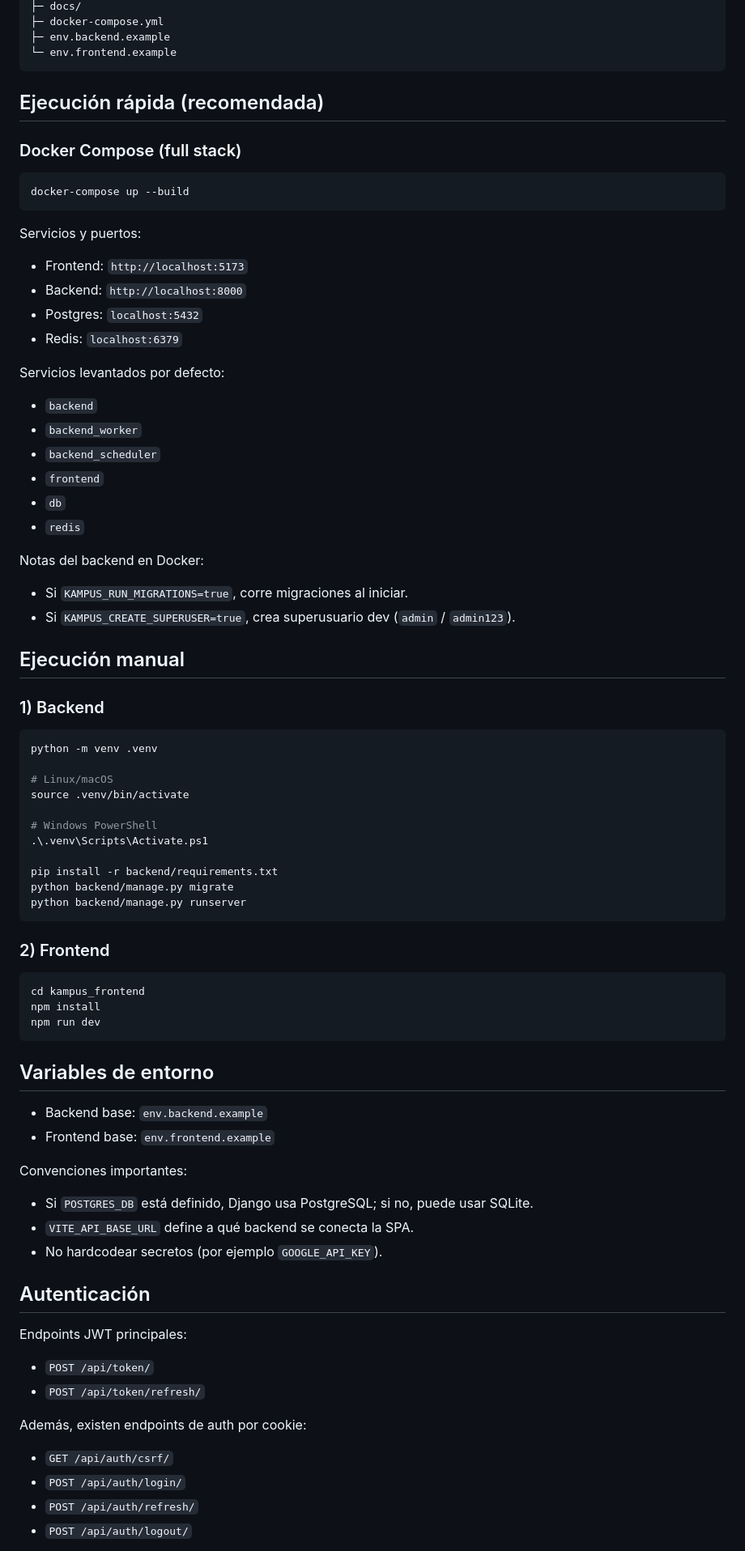
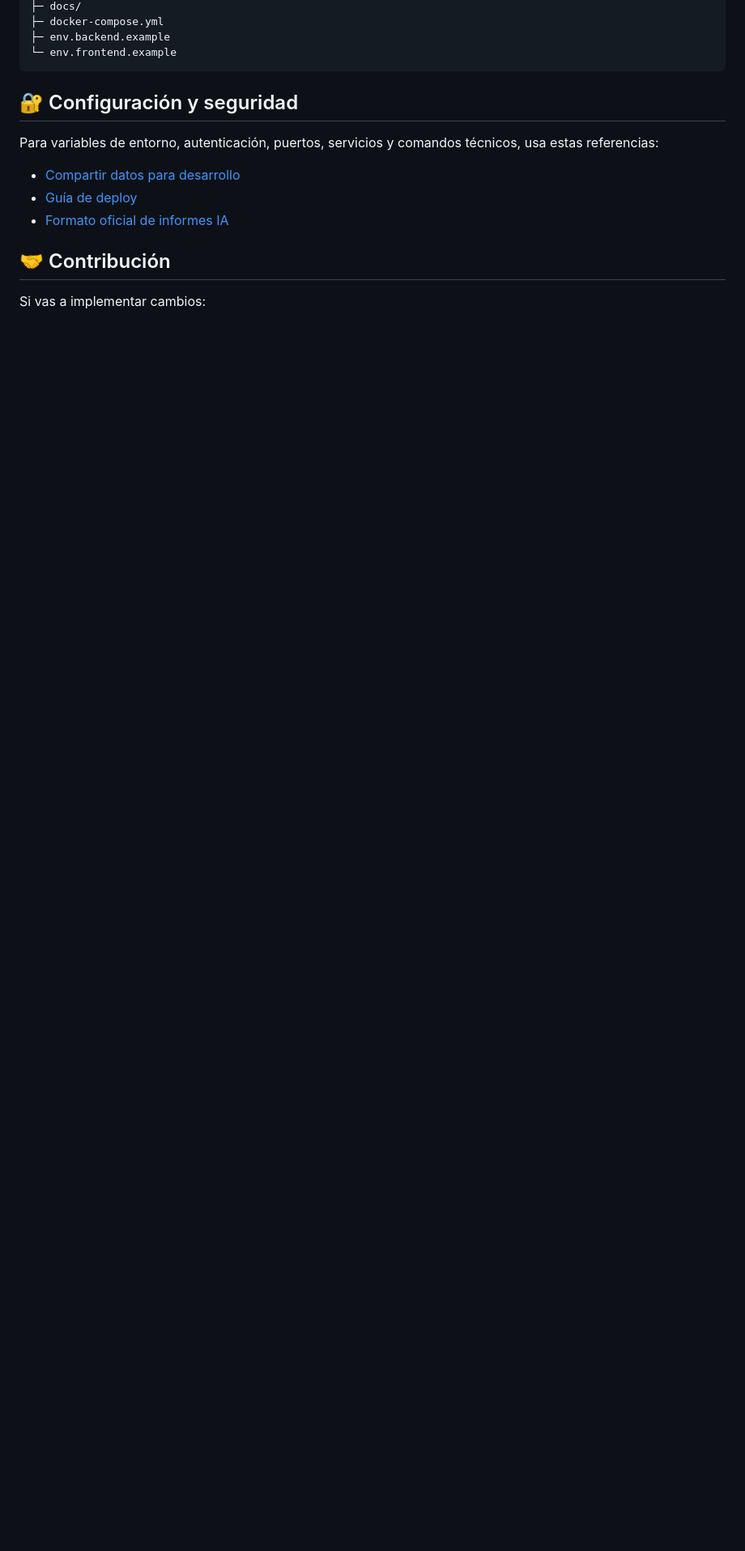
Before and after one commit to victorpuello/kampus, a Markdown page: README.md, the part around one of its changes. Shown at 81% size. GitHub-like rendering; blank space fills up the shorter version.

Commit message:
docs(readme): modernize non-technical landing and link technical guides

````diff
--- a/README.md
+++ b/README.md
@@ -75,83 +86,15 @@ kampus/
 └─ env.frontend.example
 ```
 
-## Ejecución rápida (recomendada)
+## 🔐 Configuración y seguridad
 
-### Docker Compose (full stack)
+Para variables de entorno, autenticación, puertos, servicios y comandos técnicos, usa estas referencias:
 
-```bash
-docker-compose up --build
-```
+- [Compartir datos para desarrollo](docs/compartir_data_dev.md)
+- [Guía de deploy](docs/guia_deploy_vultr_docker.md)
+- [Formato oficial de informes IA](docs/formato_oficial_informe_ia.md)
 
-Servicios y puertos:
+## 🤝 Contribución
 
-- Frontend: `http://localhost:5173`
-- Backend: `http://localhost:8000`
-- Postgres: `localhost:5432`
-- Redis: `localhost:6379`
+Si vas a implementar cambios:
 
-Servicios levantados por defecto:
-
-- `backend`
-- `backend_worker`
-- `backend_scheduler`
-- `frontend`
-- `db`
-- `redis`
-
-Notas del backend en Docker:
-
-- Si `KAMPUS_RUN_MIGRATIONS=true`, corre migraciones al iniciar.
-- Si `KAMPUS_CREATE_SUPERUSER=true`, crea superusuario dev (`admin` / `admin123`).
-
-## Ejecución manual
-
-### 1) Backend
-
-```bash
-python -m venv .venv
-
-# Linux/macOS
-source .venv/bin/activate
-
-# Windows PowerShell
-.\.venv\Scripts\Activate.ps1
-
-pip install -r backend/requirements.txt
-python backend/manage.py migrate
-python backend/manage.py runserver
-```
-
-### 2) Frontend
-
-```bash
-cd kampus_frontend
-npm install
-npm run dev
-```
-
-## Variables de entorno
-
-- Backend base: `env.backend.example`
-- Frontend base: `env.frontend.example`
-
-Convenciones importantes:
-
-- Si `POSTGRES_DB` está definido, Django usa PostgreSQL; si no, puede usar SQLite.
-- `VITE_API_BASE_URL` define a qué backend se conecta la SPA.
-- No hardcodear secretos (por ejemplo `GOOGLE_API_KEY`).
-
-## Autenticación
-
-Endpoints JWT principales:
-
-- `POST /api/token/`
-- `POST /api/token/refresh/`
-
-Además, existen endpoints de auth por cookie:
-
-- `GET /api/auth/csrf/`
-- `POST /api/auth/login/`
-- `POST /api/auth/refresh/`
-- `POST /api/auth/logout/`
-
````
Also changed, not shown: other parts of README.md (+66 -114 lines).
